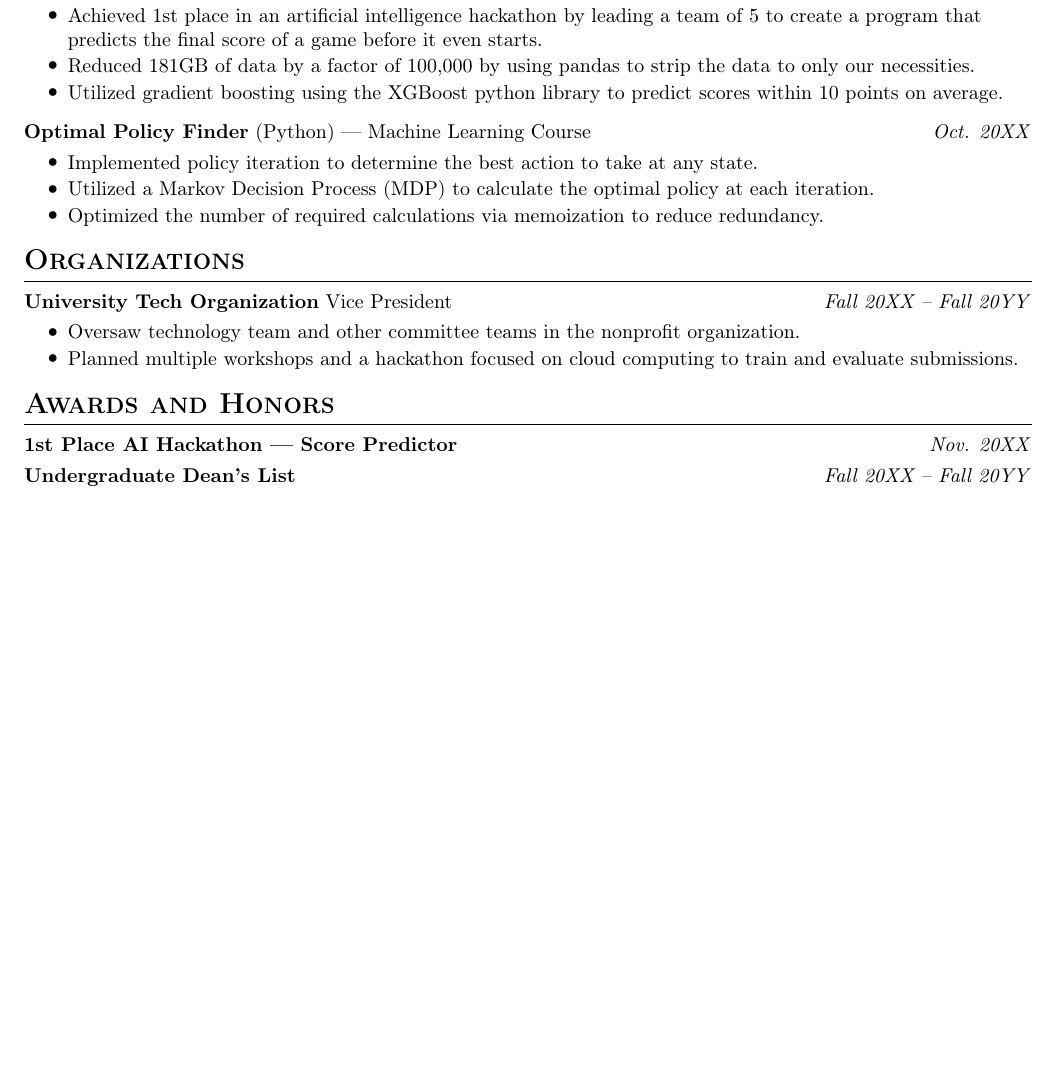
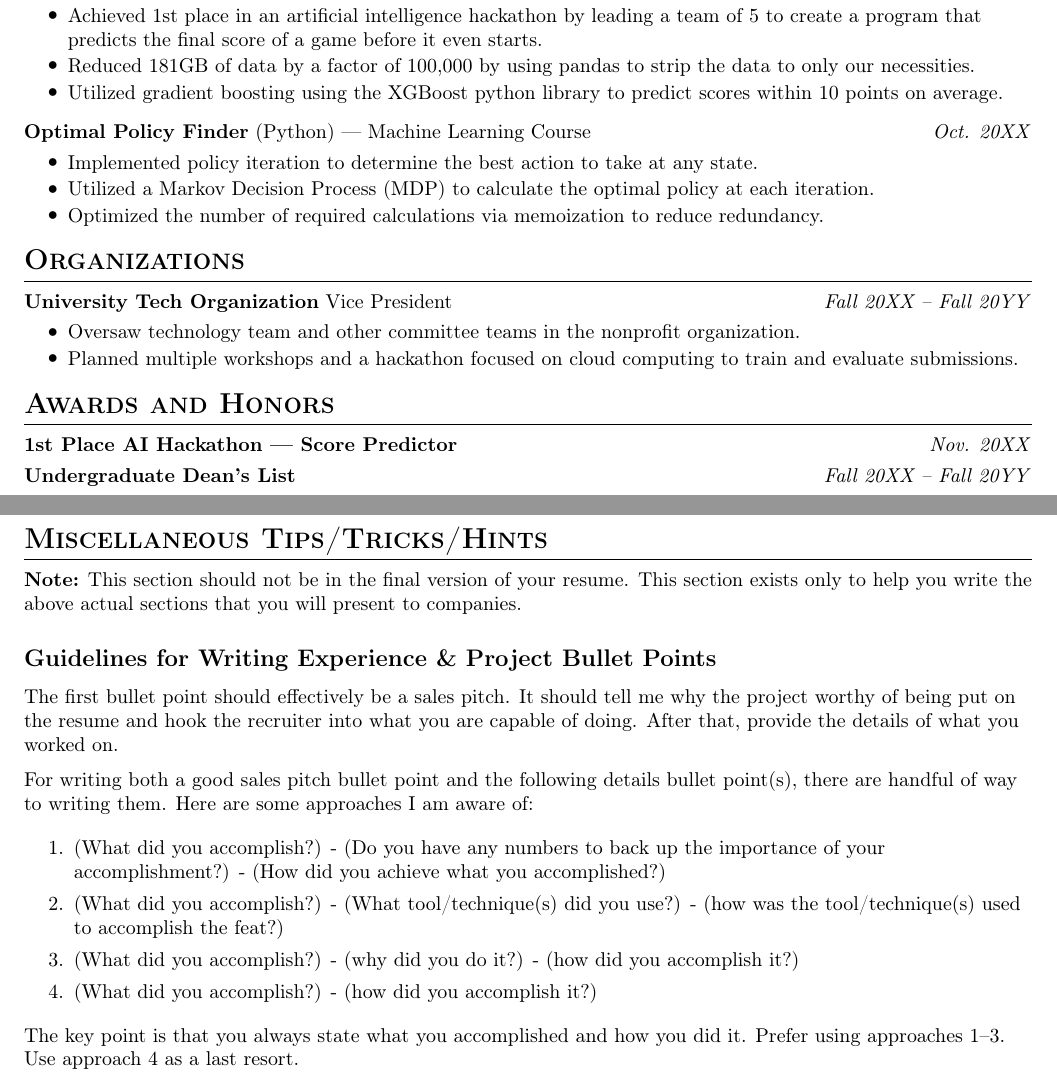
Before and after one commit to UTD-Computer-Science-Mentor-Center/alumni-referral-program, a LaTeX CV (resume-template/resume.tex): part of the page before the commit and two parts of pages 1 and 2 of 2 after it, the two joined at a grey line, cut so that both start at the same text, the shorter picture padded with empty space. Compiled offline with pdfLaTeX.

Commit message:
Add tips section

```diff
--- a/resume-template/resume.tex
+++ b/resume-template/resume.tex
@@ -298,4 +298,40 @@
         {Fall 20XX -- Fall 20YY}
 \end{itemize}%}}}
 %%%%%%%%%%%%%%%%%%%%%%%%%%%%%%%%%%%%%%%%%%%%%%%%%%%%%%%%%%%%%%%%%%%%%%%%%%%%%%%%
+
+
+\newpage
+%%%%%%%%%%%%%%%%%%%%%%%%%%%%%%%%%%%%%%%%%%%%%%%%%%%%%%%%%%%%%%%%%%%%%%%%%%%%%%%%
+\section{Miscellaneous Tips/Tricks/Hints}%{{{
+%%%%%%%%%%%%%%%%%%%%%%%%%%%%%%%%%%%%%%%%%%%%%%%%%%%%%%%%%%%%%%%%%%%%%%%%%%%%%%%%
+\textbf{Note:} This section should not be in the final version of your resume.
+This section exists only to help you write the above actual sections that you
+will present to companies.
+
+\subsection*{Guidelines for Writing Experience \& Project Bullet Points}
+The first bullet point should effectively be a sales pitch. It should tell me
+why the project worthy of being put on the resume and hook the recruiter into
+what you are capable of doing. After that, provide the details of what you
+worked on.
+
+\medskip
+
+For writing both a good sales pitch bullet point and the following details
+bullet point(s), there are handful of way to writing them. Here are some
+approaches I am aware of:
+
+\begin{enumerate}
+    \item (What did you accomplish?) - (Do you have any numbers to back up the
+        importance of your accomplishment?) - (How did you achieve what you
+        accomplished?)
+    \item (What did you accomplish?) - (What tool/technique(s) did you use?) -
+        (how was the tool/technique(s) used to accomplish the feat?)
+    \item (What did you accomplish?)  - (why did you do it?) - (how did you
+        accomplish it?)
+    \item (What did you accomplish?)  - (how did you accomplish it?)
+\end{enumerate}
+
+The key point is that you always state what you accomplished and how you did it.
+Prefer using approaches 1--3. Use approach 4 as a last resort.
+%%%%%%%%%%%%%%%%%%%%%%%%%%%%%%%%%%%%%%%%%%%%%%%%%%%%%%%%%%%%%%%%%%%%%%%%%%%%%%%%
 \end{document} % }}}
```
Also changed, not shown: resume-template/resume.pdf.
